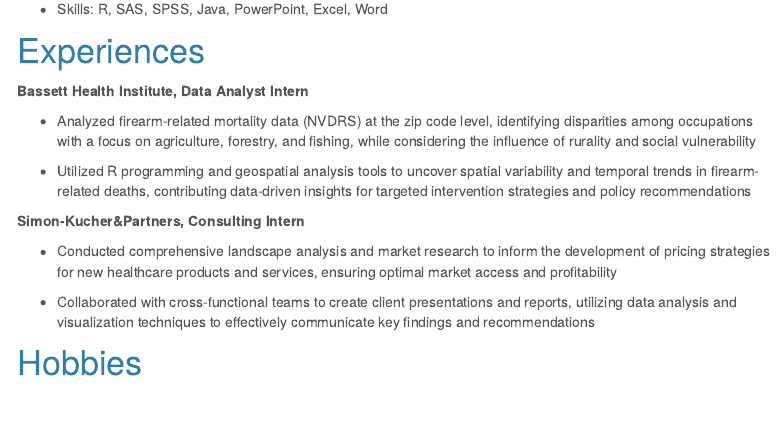
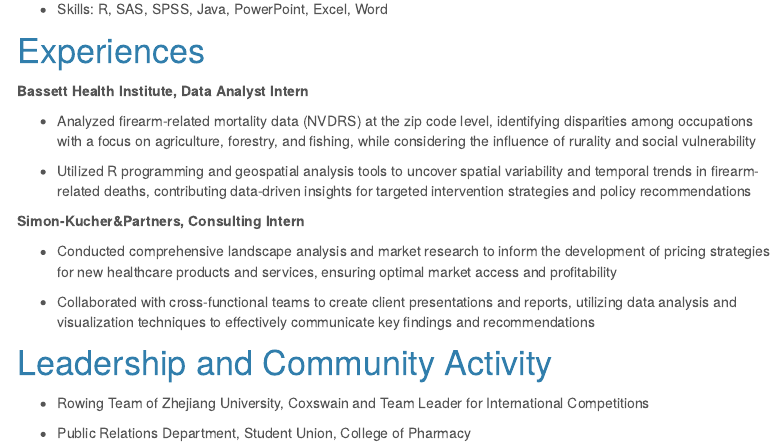
Before and after one commit to Olivia575757/Olivia575757.github.io, an R Markdown document (index.Rmd): the page in a window 1100 px wide, from 540 px down. The pictures show the output file index.html that the author committed with the source, opened offline; library style sheets and scripts come from the installed R packages; menus at the side of the page are left out.

Commit message:
add leadership and community activity

```diff
--- a/index.Rmd
+++ b/index.Rmd
@@ -39,4 +39,8 @@
 
 -	Collaborated with cross-functional teams to create client presentations and reports, utilizing data analysis and visualization techniques to effectively communicate key findings and recommendations
 
-# Hobbies
+# Leadership and Community Activity
+
+- Rowing Team of Zhejiang University, Coxswain and Team Leader for International Competitions
+
+- Public Relations Department, Student Union, College of Pharmacy
```
Also changed, not shown: index.html.
